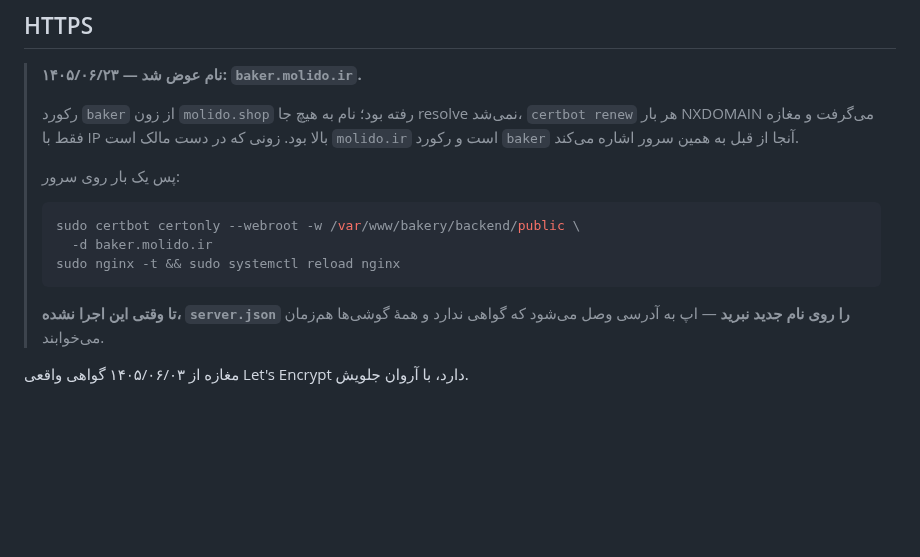
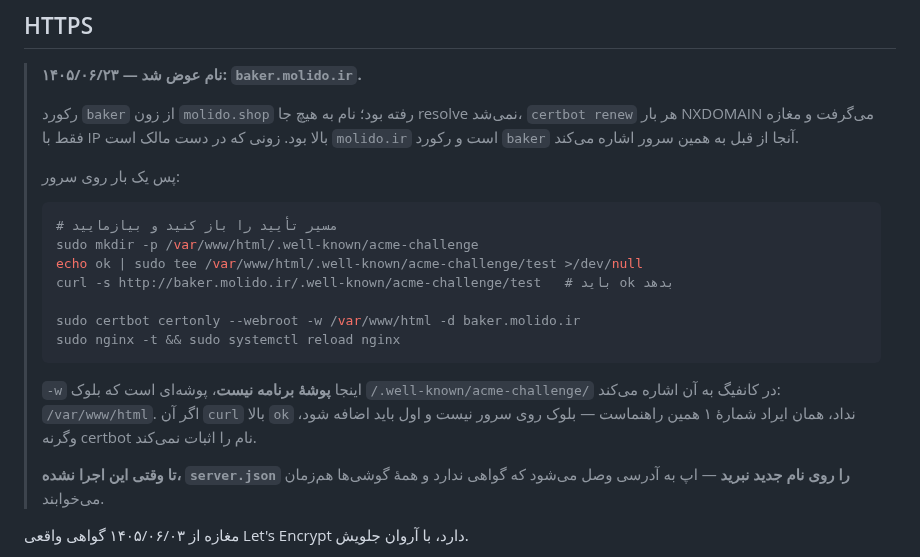
Before and after one commit to hidooch980/bakery-management-system, a Markdown page: deploy/README.md, the part around the change. Drawn GitHub-style; blank space fills up the shorter version.

Commit message:
The certbot path in the runbook was one I invented
`-w /var/www/bakery/backend/public` is not a directory on this server —
the shop is checked out under `/home/ubuntu`, and in any case `-w` is not
the application root: it is the directory the nginx
`/.well-known/acme-challenge/` block points at, which is `/var/www/html`.

The owner pasted the line I wrote and certbot refused before it reached
Let's Encrypt at all. Corrected, with the step that proves the challenge
path is actually served put ahead of it — because the block is one of the
two things this same file records as missing from the live server, so the
command can still fail for a reason that has nothing to do with the path.

Co-Authored-By: Claude Opus 5 <noreply@anthropic.com>
Claude-Session: https://claude.ai/code/session_01CKN1QSc27V3NVqpEGQQrHT

````diff
--- a/deploy/README.md
+++ b/deploy/README.md
@@ -70,10 +70,19 @@ sudo nginx -t && sudo systemctl restart nginx php8.3-fpm && sudo systemctl enabl
 > پس یک بار روی سرور:
 >
 > ```bash
-> sudo certbot certonly --webroot -w /var/www/bakery/backend/public \
->   -d baker.molido.ir
+> # مسیر تأیید را باز کنید و بیازمایید
+> sudo mkdir -p /var/www/html/.well-known/acme-challenge
+> echo ok | sudo tee /var/www/html/.well-known/acme-challenge/test >/dev/null
+> curl -s http://baker.molido.ir/.well-known/acme-challenge/test   # باید ok بدهد
+>
+> sudo certbot certonly --webroot -w /var/www/html -d baker.molido.ir
 > sudo nginx -t && sudo systemctl reload nginx
 > ```
+>
+> `-w` اینجا **پوشهٔ برنامه نیست**، پوشه‌ای است که بلوک
+> `/.well-known/acme-challenge/` در کانفیگ به آن اشاره می‌کند: `/var/www/html`.
+> اگر آن `curl` بالا `ok` نداد، همان ایراد شمارهٔ ۱ همین راهنماست — بلوک
+> روی سرور نیست و اول باید اضافه شود، وگرنه certbot نام را اثبات نمی‌کند.
 >
 > **تا وقتی این اجرا نشده، `server.json` را روی نام جدید نبرید** —
 > اپ به آدرسی وصل می‌شود که گواهی ندارد و همهٔ گوشی‌ها هم‌زمان می‌خوابند.
````
Also changed, not shown: docs/CHANGELOG.fa.md (+2 -1 lines).
